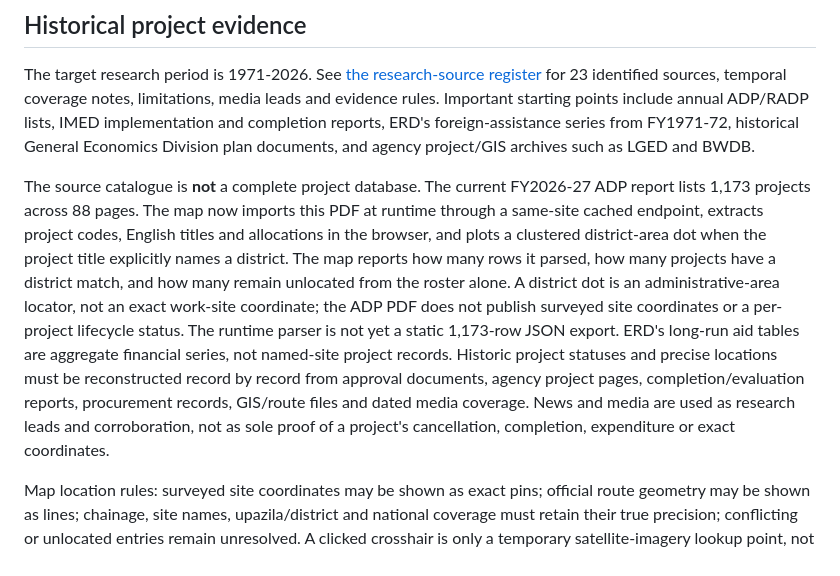
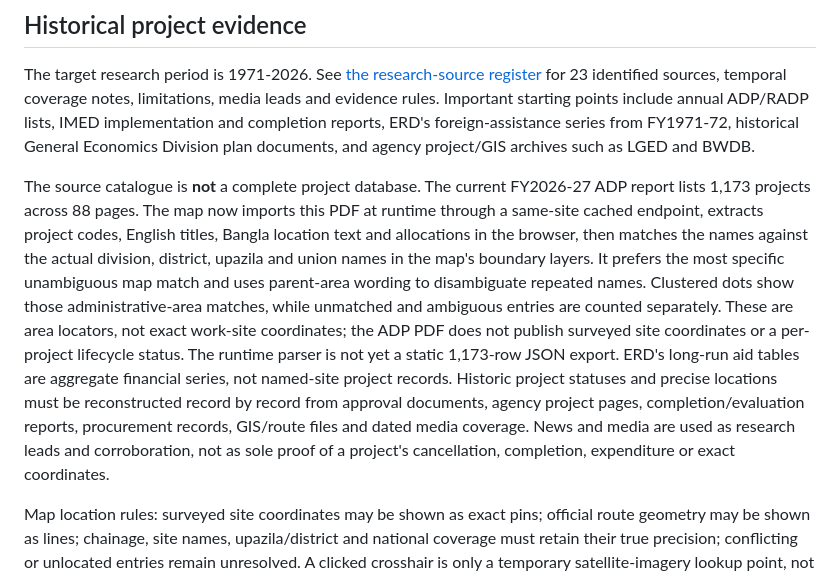
Before and after one commit to AmarsonarbanglaDEV/letsmakebangladeshgreat, a Markdown page: README.md, the part around the change. Drawn GitHub-style.

Commit message:
Document bilingual administrative-level matching for ADP project location dots

```diff
--- a/README.md
+++ b/README.md
@@ -30,7 +30,7 @@ The current interface is a full-screen, Bangladesh-only map workspace. It opens
 
 The target research period is 1971-2026. See [the research-source register](data/research-source-register.json) for 23 identified sources, temporal coverage notes, limitations, media leads and evidence rules. Important starting points include annual ADP/RADP lists, IMED implementation and completion reports, ERD's foreign-assistance series from FY1971-72, historical General Economics Division plan documents, and agency project/GIS archives such as LGED and BWDB.
 
-The source catalogue is **not** a complete project database. The current FY2026-27 ADP report lists 1,173 projects across 88 pages. The map now imports this PDF at runtime through a same-site cached endpoint, extracts project codes, English titles and allocations in the browser, and plots a clustered district-area dot when the project title explicitly names a district. The map reports how many rows it parsed, how many projects have a district match, and how many remain unlocated from the roster alone. A district dot is an administrative-area locator, not an exact work-site coordinate; the ADP PDF does not publish surveyed site coordinates or a per-project lifecycle status. The runtime parser is not yet a static 1,173-row JSON export. ERD's long-run aid tables are aggregate financial series, not named-site project records. Historic project statuses and precise locations must be reconstructed record by record from approval documents, agency project pages, completion/evaluation reports, procurement records, GIS/route files and dated media coverage. News and media are used as research leads and corroboration, not as sole proof of a project's cancellation, completion, expenditure or exact coordinates.
+The source catalogue is **not** a complete project database. The current FY2026-27 ADP report lists 1,173 projects across 88 pages. The map now imports this PDF at runtime through a same-site cached endpoint, extracts project codes, English titles, Bangla location text and allocations in the browser, then matches the names against the actual division, district, upazila and union names in the map's boundary layers. It prefers the most specific unambiguous map match and uses parent-area wording to disambiguate repeated names. Clustered dots show those administrative-area matches, while unmatched and ambiguous entries are counted separately. These are area locators, not exact work-site coordinates; the ADP PDF does not publish surveyed site coordinates or a per-project lifecycle status. The runtime parser is not yet a static 1,173-row JSON export. ERD's long-run aid tables are aggregate financial series, not named-site project records. Historic project statuses and precise locations must be reconstructed record by record from approval documents, agency project pages, completion/evaluation reports, procurement records, GIS/route files and dated media coverage. News and media are used as research leads and corroboration, not as sole proof of a project's cancellation, completion, expenditure or exact coordinates.
 
 Map location rules: surveyed site coordinates may be shown as exact pins; official route geometry may be shown as lines; chainage, site names, upazila/district and national coverage must retain their true precision; conflicting or unlocated entries remain unresolved. A clicked crosshair is only a temporary satellite-imagery lookup point, not a government project pin.
 
```
